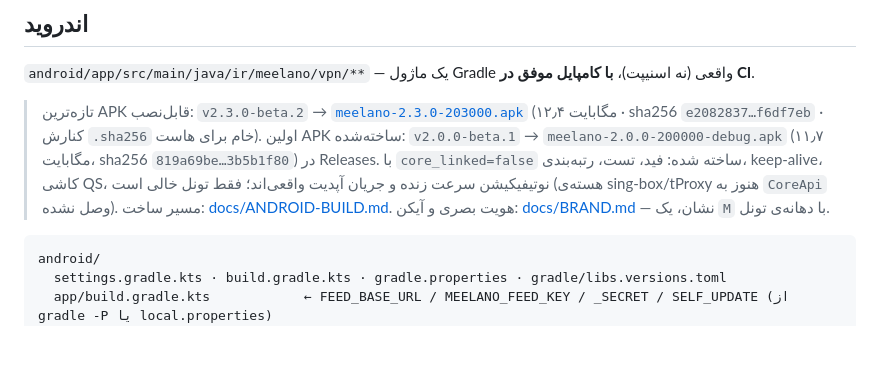
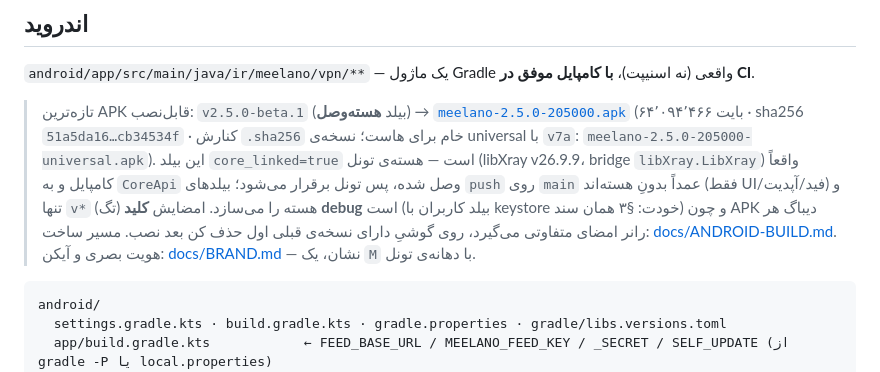
Before and after one commit to Companymeelano/VPN, a Markdown page: README.md, the part around the change. Drawn GitHub-style; blank space fills up the shorter version.

Commit message:
docs: لینک‌های نسخه‌ی فعلی روی v2.5.0-beta.1 (هسته‌وصل) و تصحیح وضعیت هسته
Co-authored-by: arena-agent <297053741+arena-agent@users.noreply.github.com>

```diff
--- a/README.md
+++ b/README.md
@@ -72,13 +72,15 @@ curl 'http://localhost/v/?action=selftest&key=<toolKey>'
 ## اندروید
 `android/app/src/main/java/ir/meelano/vpn/**` — یک ماژول Gradle واقعی (نه اسنیپت)، **با کامپایل موفق در CI**.
 
-> تازه‌ترین APK قابل‌نصب: `v2.3.0-beta.2` →
-> [`meelano-2.3.0-203000.apk`](https://github.com/Companymeelano/VPN/releases/download/v2.3.0-beta.2/meelano-2.3.0-203000.apk)
-> (۱۲٫۴ مگابایت · sha256 `e2082837…f6df7eb` · کنارش `.sha256` خام برای هاست).
-> اولین APK ساخته‌شده: `v2.0.0-beta.1` → `meelano-2.0.0-200000-debug.apk` (۱۱٫۷ مگابایت،
-> sha256 `819a69be…3b5b1f80`) در Releases. با `core_linked=false` ساخته شده: فید، تست، رتبه‌بندی،
-> keep-alive، کاشی QS، نوتیفیکیشن سرعت زنده و جریان آپدیت واقعی‌اند؛ فقط تونل خالی است
-> (هسته‌ی sing-box/tProxy هنوز به `CoreApi` وصل نشده). مسیر ساخت: [docs/ANDROID-BUILD.md](docs/ANDROID-BUILD.md).
+> تازه‌ترین APK قابل‌نصب: `v2.5.0-beta.1` (بیلد **هسته‌وصل**) →
+> [`meelano-2.5.0-205000.apk`](https://github.com/Companymeelano/VPN/releases/download/v2.5.0-beta.1/meelano-2.5.0-205000.apk)
+> (۶۴٬۰۹۴٬۴۶۶ بایت · sha256 `51a5da16…cb34534f` · کنارش `.sha256` خام برای هاست؛
+> نسخه‌ی universal با `v7a`: `meelano-2.5.0-205000-universal.apk`).
+> این بیلد `core_linked=true` است — هسته‌ی تونل (libXray v26.9.9، bridge `libXray.LibXray`) واقعاً
+> کامپایل و به `CoreApi` وصل شده، پس تونل برقرار می‌شود؛ بیلدهای `push` روی `main` عمداً بدونِ هسته‌اند
+> (فقط UI/فید/آپدیت) و تنها `v*` (تگ) هسته را می‌سازد. امضایش **کلید debug** است (بیلد کاربران با
+> keystore خودت: §۳ همان سند) و چون APK دیباگ هر رانر امضای متفاوتی می‌گیرد، روی گوشیِ دارای نسخه‌ی
+> قبلی اول حذف کن بعد نصب. مسیر ساخت: [docs/ANDROID-BUILD.md](docs/ANDROID-BUILD.md).
 > هویت بصری و آیکن: [docs/BRAND.md](docs/BRAND.md) — نشان، یک `M` با دهانه‌ی تونل.
 
 
```
Also changed, not shown: docs/ANDROID-BUILD.md (+12 -7 lines).
